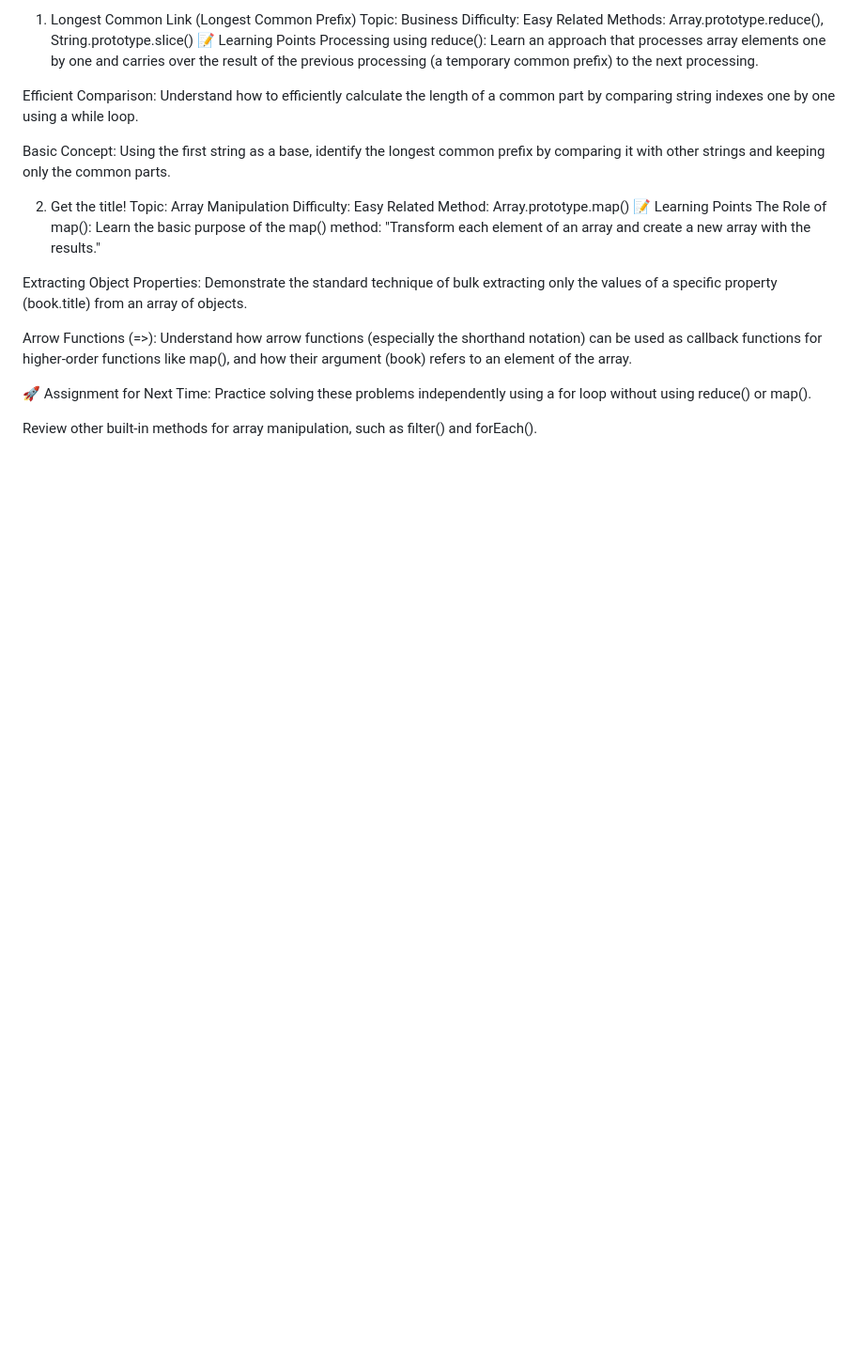
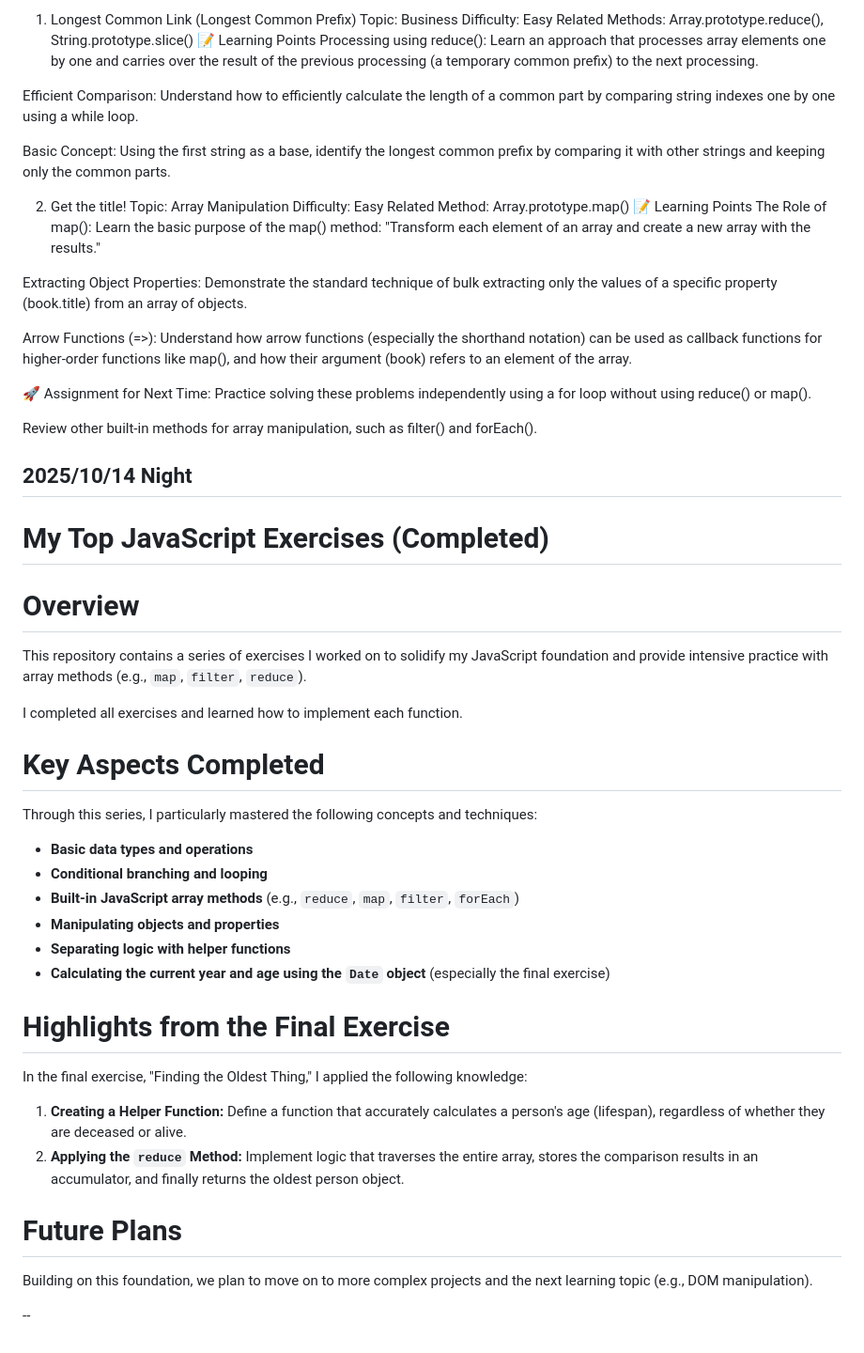
Before and after one commit to LJDJGC/Learning-log, a Markdown page: README.md, the part around the change. Shown at 94% size. Rendered like a GitHub page; blank space fills up the shorter version.

Commit message:
2025/10/14 Night

```diff
--- a/README.md
+++ b/README.md
@@ -1037,3 +1037,36 @@ Arrow Functions (=>): Understand how arrow functions (especially the shorthand n
 🚀 Assignment for Next Time: Practice solving these problems independently using a for loop without using reduce() or map().
 
 Review other built-in methods for array manipulation, such as filter() and forEach().
+
+## 2025/10/14 Night
+# My Top JavaScript Exercises (Completed)
+
+# Overview
+
+This repository contains a series of exercises I worked on to solidify my JavaScript foundation and provide intensive practice with array methods (e.g., `map`, `filter`, `reduce`).
+
+I completed all exercises and learned how to implement each function.
+
+# Key Aspects Completed
+
+Through this series, I particularly mastered the following concepts and techniques:
+
+- **Basic data types and operations**
+- **Conditional branching and looping**
+- **Built-in JavaScript array methods** (e.g., `reduce`, `map`, `filter`, `forEach`)
+- **Manipulating objects and properties**
+- **Separating logic with helper functions**
+- **Calculating the current year and age using the `Date` object** (especially the final exercise)
+
+# Highlights from the Final Exercise
+
+In the final exercise, "Finding the Oldest Thing," I applied the following knowledge:
+
+1. **Creating a Helper Function:** Define a function that accurately calculates a person's age (lifespan), regardless of whether they are deceased or alive.
+2. **Applying the `reduce` Method:** Implement logic that traverses the entire array, stores the comparison results in an accumulator, and finally returns the oldest person object.
+
+# Future Plans
+
+Building on this foundation, we plan to move on to more complex projects and the next learning topic (e.g., DOM manipulation).
+
+--
```
